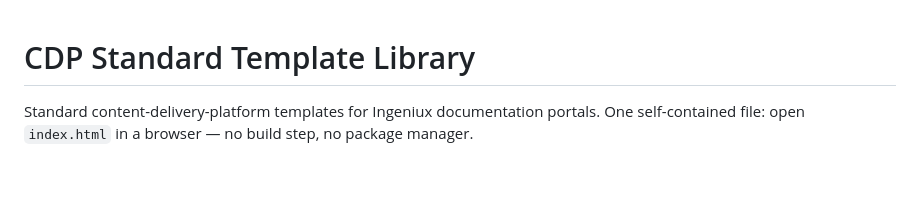
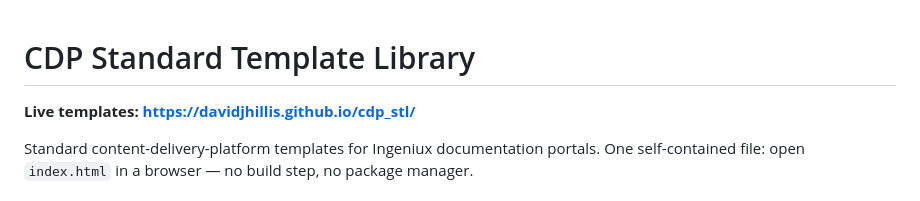
Before and after one commit to davidjhillis/cdp_stl, a Markdown page: README.md, the part around the change. Rendered like a GitHub page; blank space fills up the shorter version.

Commit message:
Add GitHub Pages link to README
Co-Authored-By: Claude Opus 5 <noreply@anthropic.com>

```diff
--- a/README.md
+++ b/README.md
@@ -1,4 +1,6 @@
 # CDP Standard Template Library
+
+**Live templates: https://davidjhillis.github.io/cdp_stl/**
 
 Standard content-delivery-platform templates for Ingeniux documentation portals.
 One self-contained file: open `index.html` in a browser — no build step, no package manager.
```
